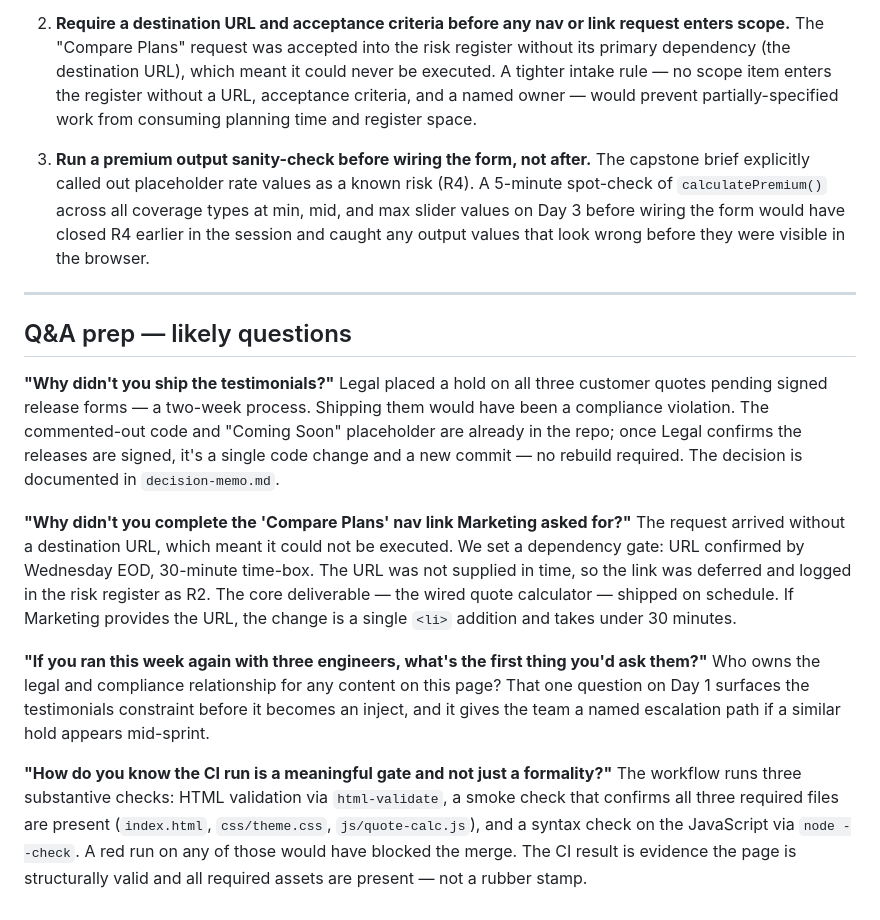
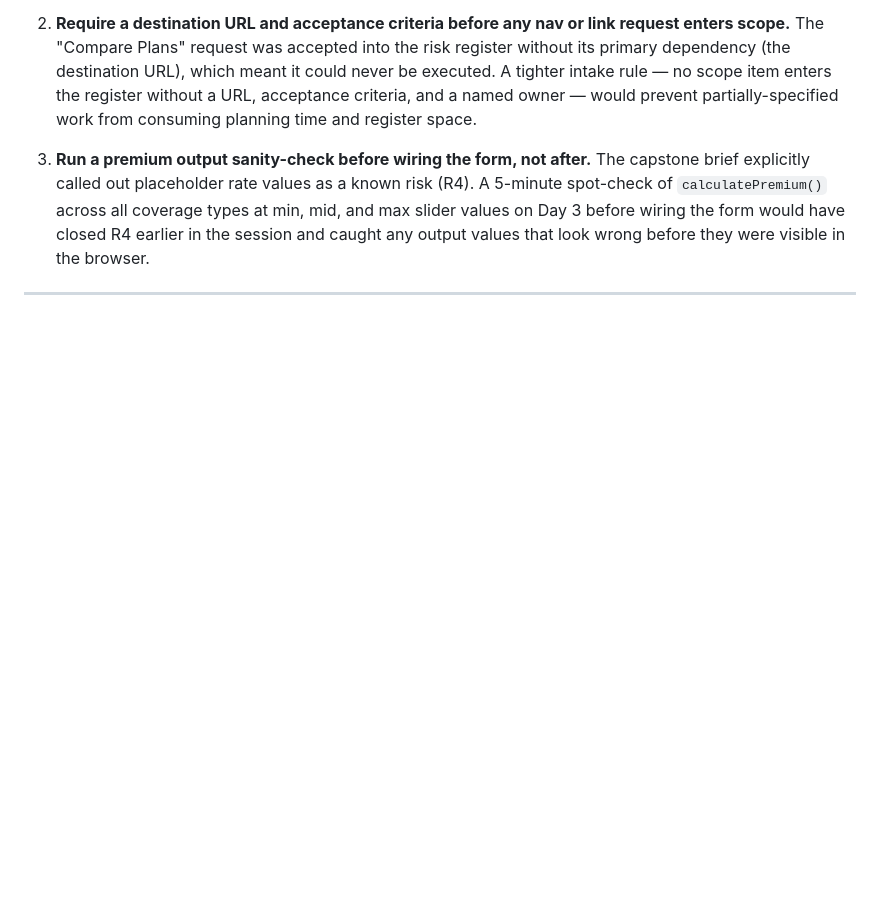
Before and after one commit to Shadd1972/evergreen-quote-delivery, a Markdown page: delivery-leadership-package/delivery-review-outline.md, the part around the change. Rendered like a GitHub page; blank space fills up the shorter version.

Commit message:
Update delivery-review-outline.md
removed notes on potential QA questions

```diff
--- a/delivery-leadership-package/delivery-review-outline.md
+++ b/delivery-leadership-package/delivery-review-outline.md
@@ -57,17 +57,3 @@ Marketing requested a new navigation link to support an A/B test, with a Thursda
 3. **Run a premium output sanity-check before wiring the form, not after.** The capstone brief explicitly called out placeholder rate values as a known risk (R4). A 5-minute spot-check of `calculatePremium()` across all coverage types at min, mid, and max slider values on Day 3 before wiring the form would have closed R4 earlier in the session and caught any output values that look wrong before they were visible in the browser.
 
 ---
-
-## Q&A prep — likely questions
-
-**"Why didn't you ship the testimonials?"**
-Legal placed a hold on all three customer quotes pending signed release forms — a two-week process. Shipping them would have been a compliance violation. The commented-out code and "Coming Soon" placeholder are already in the repo; once Legal confirms the releases are signed, it's a single code change and a new commit — no rebuild required. The decision is documented in `decision-memo.md`.
-
-**"Why didn't you complete the 'Compare Plans' nav link Marketing asked for?"**
-The request arrived without a destination URL, which meant it could not be executed. We set a dependency gate: URL confirmed by Wednesday EOD, 30-minute time-box. The URL was not supplied in time, so the link was deferred and logged in the risk register as R2. The core deliverable — the wired quote calculator — shipped on schedule. If Marketing provides the URL, the change is a single `<li>` addition and takes under 30 minutes.
-
-**"If you ran this week again with three engineers, what's the first thing you'd ask them?"**
-Who owns the legal and compliance relationship for any content on this page? That one question on Day 1 surfaces the testimonials constraint before it becomes an inject, and it gives the team a named escalation path if a similar hold appears mid-sprint.
-
-**"How do you know the CI run is a meaningful gate and not just a formality?"**
-The workflow runs three substantive checks: HTML validation via `html-validate`, a smoke check that confirms all three required files are present (`index.html`, `css/theme.css`, `js/quote-calc.js`), and a syntax check on the JavaScript via `node --check`. A red run on any of those would have blocked the merge. The CI result is evidence the page is structurally valid and all required assets are present — not a rubber stamp.
```
